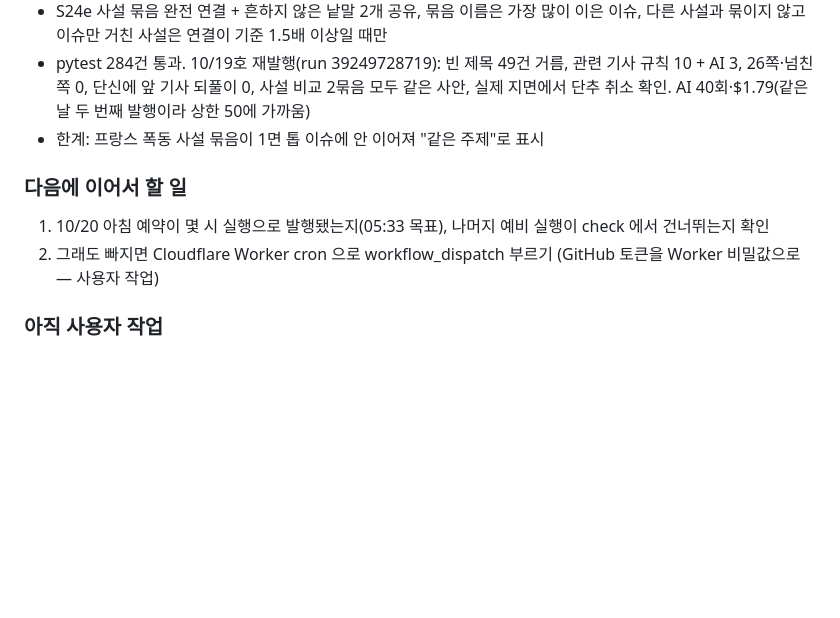
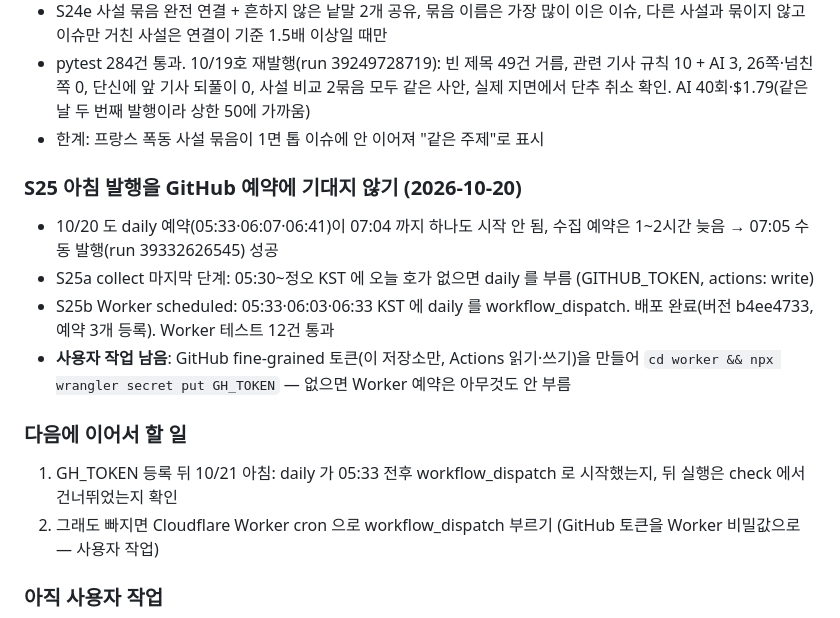
Before and after one commit to js87ahnx-droid/newspaper, a Markdown page: claude-progress.md, the part around the change. Rendered like a GitHub page; blank space fills up the shorter version.

Commit message:
진행 기록: S25 아침 발행 시작 경로 — Worker 예약·수집 연결
Co-Authored-By: Claude Opus 5.5 <noreply@anthropic.com>

```diff
--- a/claude-progress.md
+++ b/claude-progress.md
@@ -527,8 +527,14 @@
 - pytest 284건 통과. 10/19호 재발행(run 39249728719): 빈 제목 49건 거름, 관련 기사 규칙 10 + AI 3, 26쪽·넘친 쪽 0, 단신에 앞 기사 되풀이 0, 사설 비교 2묶음 모두 같은 사안, 실제 지면에서 단추 취소 확인. AI 40회·$1.79(같은 날 두 번째 발행이라 상한 50에 가까움)
 - 한계: 프랑스 폭동 사설 묶음이 1면 톱 이슈에 안 이어져 "같은 주제"로 표시
 
+### S25 아침 발행을 GitHub 예약에 기대지 않기 (2026-10-20)
+- 10/20 도 daily 예약(05:33·06:07·06:41)이 07:04 까지 하나도 시작 안 됨, 수집 예약은 1~2시간 늦음 → 07:05 수동 발행(run 39332626545) 성공
+- S25a collect 마지막 단계: 05:30~정오 KST 에 오늘 호가 없으면 daily 를 부름 (GITHUB_TOKEN, actions: write)
+- S25b Worker scheduled: 05:33·06:03·06:33 KST 에 daily 를 workflow_dispatch. 배포 완료(버전 b4ee4733, 예약 3개 등록). Worker 테스트 12건 통과
+- **사용자 작업 남음**: GitHub fine-grained 토큰(이 저장소만, Actions 읽기·쓰기)을 만들어 `cd worker && npx wrangler secret put GH_TOKEN` — 없으면 Worker 예약은 아무것도 안 부름
+
 ### 다음에 이어서 할 일
-1. 10/20 아침 예약이 몇 시 실행으로 발행됐는지(05:33 목표), 나머지 예비 실행이 check 에서 건너뛰는지 확인
+1. GH_TOKEN 등록 뒤 10/21 아침: daily 가 05:33 전후 workflow_dispatch 로 시작했는지, 뒤 실행은 check 에서 건너뛰었는지 확인
 2. 그래도 빠지면 Cloudflare Worker cron 으로 workflow_dispatch 부르기 (GitHub 토큰을 Worker 비밀값으로 — 사용자 작업)
 
 ### 아직 사용자 작업
```
